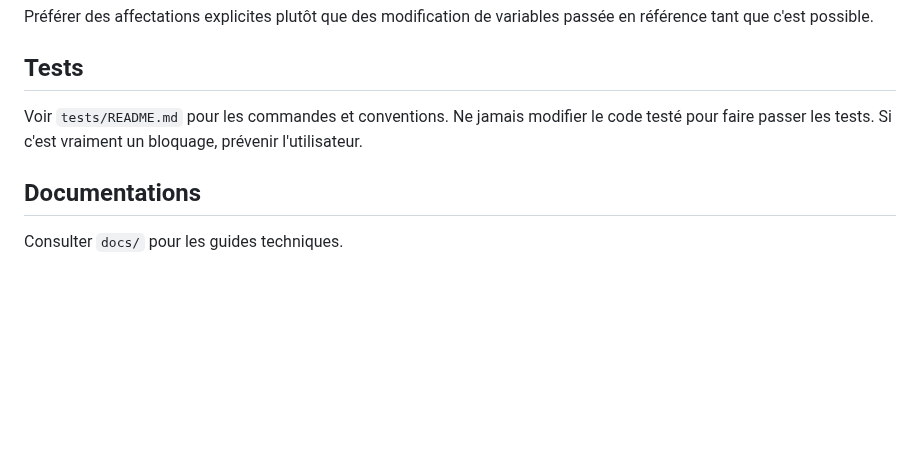
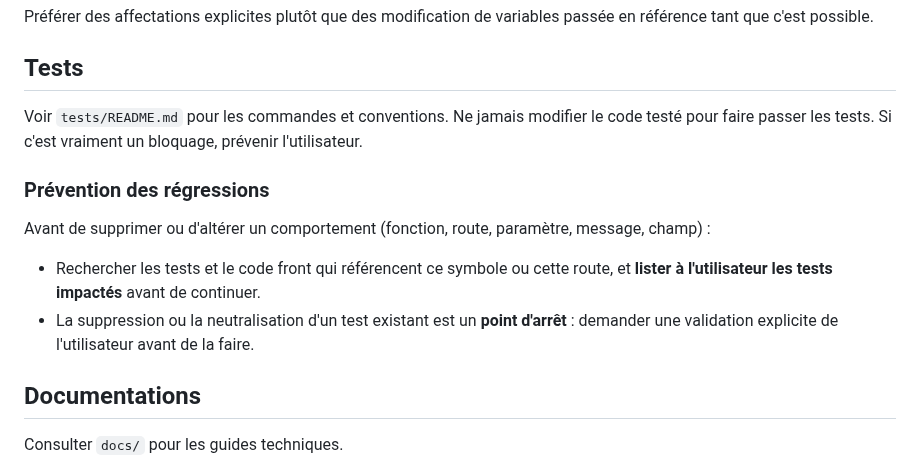
Before and after one commit to betagouv/OTP-DS-to-Grist, a Markdown page: AGENTS.md, the part around the change. Rendered like a GitHub page; blank space fills up the shorter version.

Commit message:
feath(IA): Maj AGENTS.md

```diff
--- a/AGENTS.md
+++ b/AGENTS.md
@@ -124,6 +124,14 @@ Préférer des affectations explicites plutôt que des modification de variables
 Voir `tests/README.md` pour les commandes et conventions.
 Ne jamais modifier le code testé pour faire passer les tests. Si c'est vraiment un bloquage, prévenir l'utilisateur.
 
+### Prévention des régressions
+
+Avant de supprimer ou d'altérer un comportement (fonction, route, paramètre, message, champ) :
+- Rechercher les tests et le code front qui référencent ce symbole ou cette route, et
+  **lister à l'utilisateur les tests impactés** avant de continuer.
+- La suppression ou la neutralisation d'un test existant est un **point d'arrêt** :
+  demander une validation explicite de l'utilisateur avant de la faire.
+
 ## Documentations
 
 Consulter `docs/` pour les guides techniques.
```
